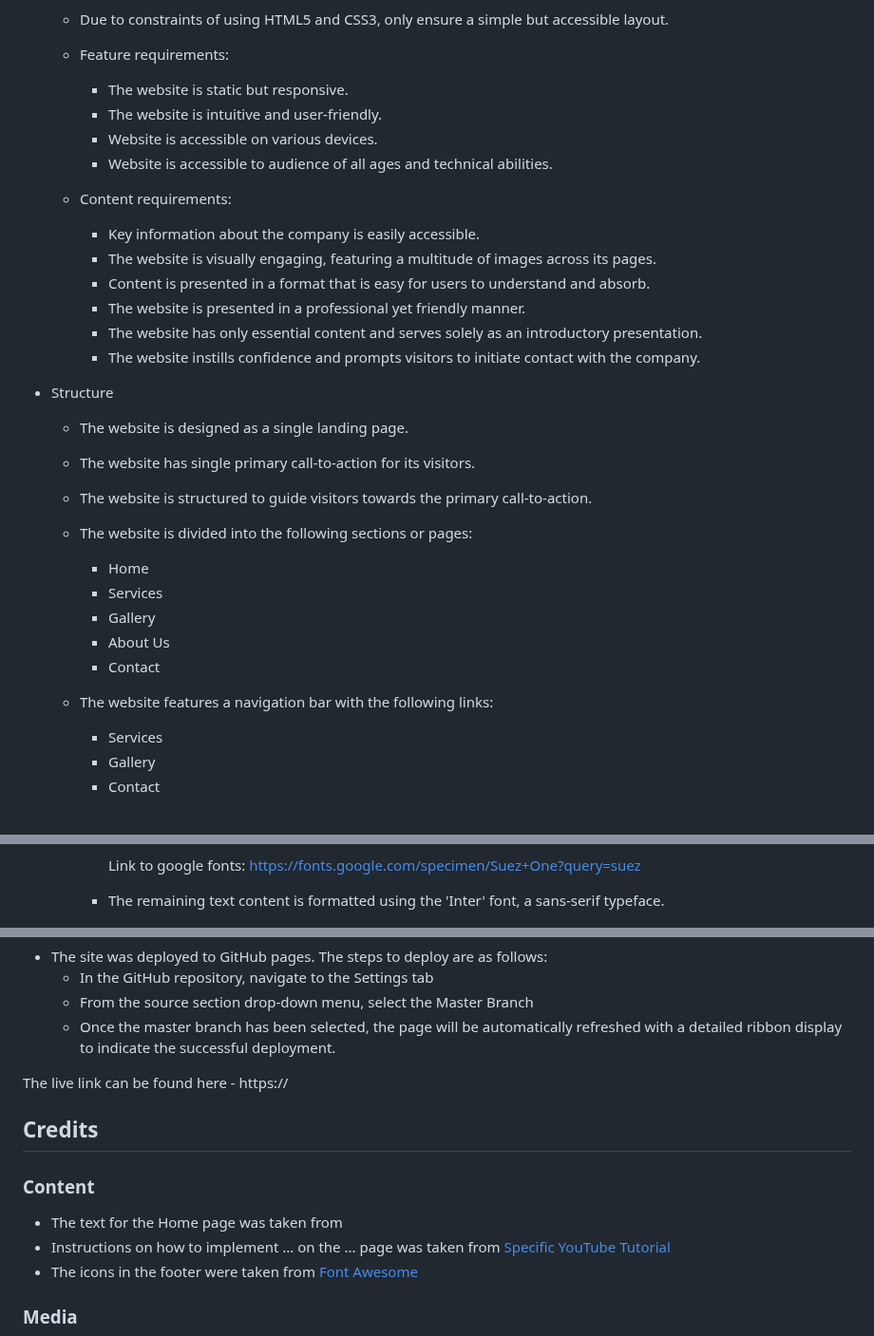
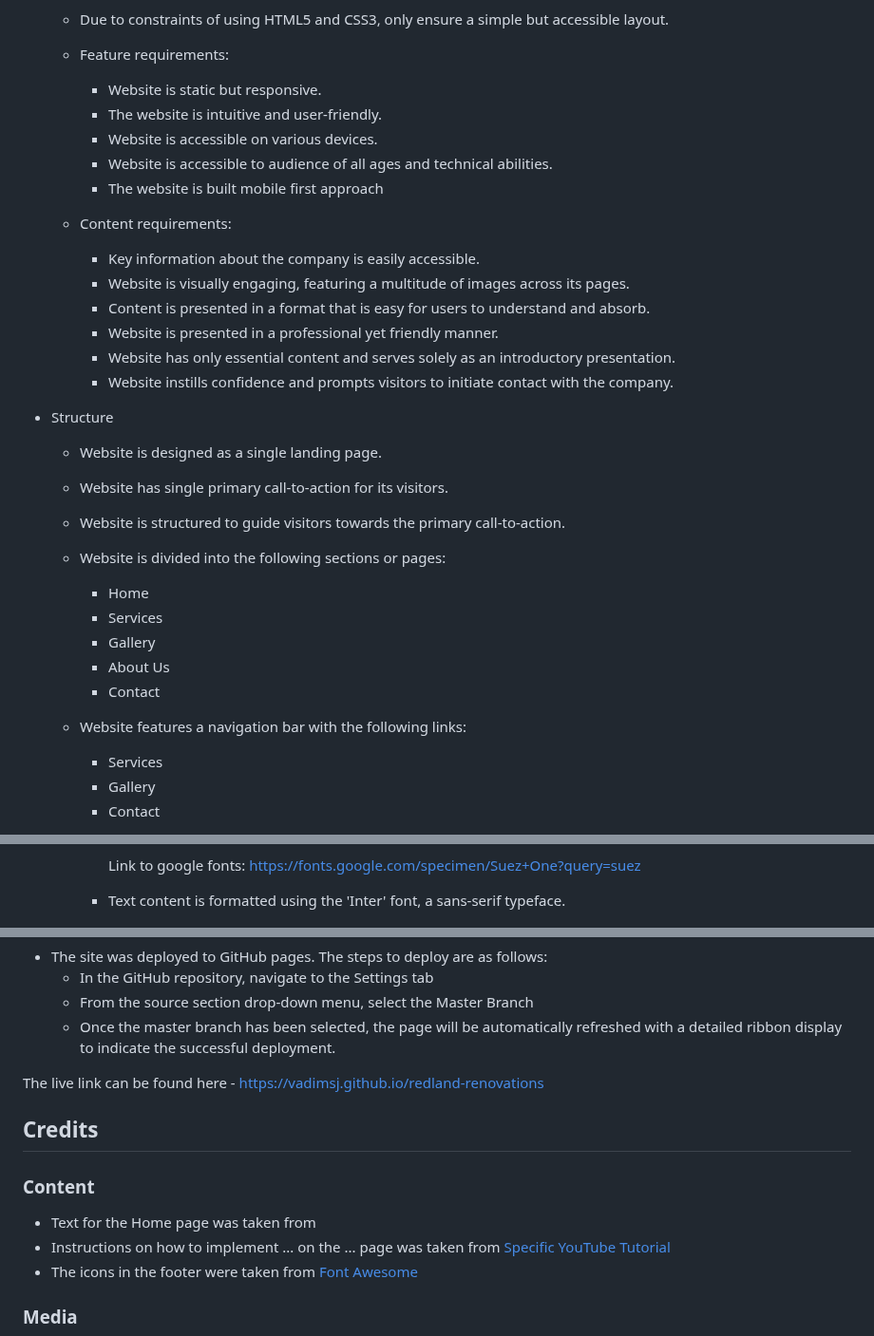
Before and after one commit to vadimsj/redland-renovations, a Markdown page: README.md, 3 parts joined by grey strips. Shown at 95% size. GitHub-like rendering.

Commit message:
docs: amend syntax to improve brevity and clarity

```diff
--- a/README.md
+++ b/README.md
@@ -63,32 +63,33 @@
     - Due to constraints of using HTML5 and CSS3, only ensure a simple but accessible layout.
 
     - Feature requirements:
-      - The website is static but responsive.
+      - Website is static but responsive.
       - The website is intuitive and user-friendly.
       -  Website is accessible on various devices.
       - Website is accessible to audience of all ages and technical abilities.
+      - The website is built mobile first approach
 
    -  Content requirements:
       -  Key information about the company is easily accessible.
-      -  The website is visually engaging, featuring a multitude of images across its pages.
+      -  Website is visually engaging, featuring a multitude of images across its pages.
       - Content is presented in a format that is easy for users to understand and absorb.
-      - The website is presented in a professional yet friendly manner.
-      - The website has only essential content and serves solely as an introductory presentation.
-      - The website instills confidence and prompts visitors to initiate contact with the company.
+      - Website is presented in a professional yet friendly manner.
+      - Website has only essential content and serves solely as an introductory presentation.
+      - Website instills confidence and prompts visitors to initiate contact with the company.
 
 - Structure
-  - The website is designed as a single landing page.
-  - The website has single primary call-to-action for its visitors.
-  - The website is structured to guide visitors towards the primary call-to-action.
+  - Website is designed as a single landing page.
+  - Website has single primary call-to-action for its visitors.
+  - Website is structured to guide visitors towards the primary call-to-action.
 
-  - The website is divided into the following sections or pages:
+  - Website is divided into the following sections or pages:
     -  Home
     -  Services
     -  Gallery
     -  About Us
     -  Contact
 
-  - The website features a navigation bar with the following links:
+  - Website features a navigation bar with the following links:
     - Services
     - Gallery
     - Contact
@@ -111,7 +112,7 @@
 
         Link to google fonts: https://fonts.google.com/specimen/Suez+One?query=suez
 
-    - The remaining text content is formatted using the 'Inter' font, a sans-serif typeface.
+    -  Text content is formatted using the 'Inter' font, a sans-serif typeface.
 
         ![Font for headings](assets/docs/font-preview-inter-sans-serif.png)
 
@@ -158,13 +159,13 @@
   - From the source section drop-down menu, select the Master Branch
   - Once the master branch has been selected, the page will be automatically refreshed with a detailed ribbon display to indicate the successful deployment.
 
-The live link can be found here - https://
+The live link can be found here - https://vadimsj.github.io/redland-renovations
 
 ## Credits
 
 ### Content
 
-- The text for the Home page was taken from
+- Text for the Home page was taken from
 - Instructions on how to implement ... on the ... page was taken from [Specific YouTube Tutorial](https://www.youtube.com/)
 - The icons in the footer were taken from [Font Awesome](https://fontawesome.com/)
 
```
